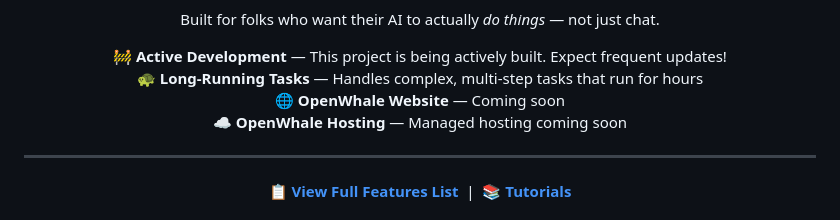
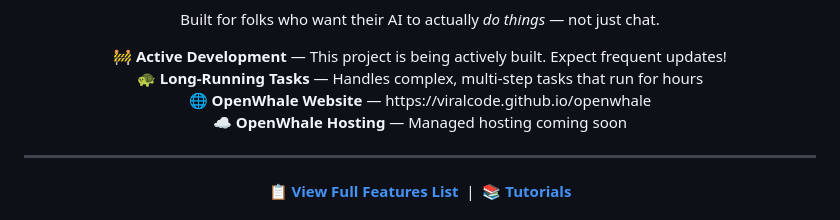
Before and after one commit to viralcode/openwhale, a Markdown page: README.md, the part around the change. Drawn GitHub-style.

Commit message:
docs: Add OpenWhale website URL to README.

```diff
--- a/README.md
+++ b/README.md
@@ -15,7 +15,7 @@
 <p align="center">
   <strong>🚧 Active Development</strong> — This project is being actively built. Expect frequent updates!<br/>
   <strong>🐢 Long-Running Tasks</strong> — Handles complex, multi-step tasks that run for hours<br/>
-  <strong>🌐 OpenWhale Website</strong> — Coming soon<br/>
+  <strong>🌐 OpenWhale Website</strong> — https://viralcode.github.io/openwhale<br/>
   <strong>☁️ OpenWhale Hosting</strong> — Managed hosting coming soon
 </p>
 
```
